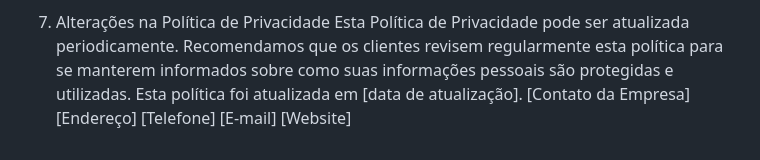
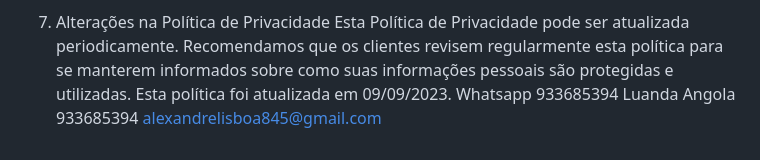
Before and after one commit to Alexandrelisboa845/Politica_de_Privacidade, a Markdown page: README.md, the part around the change. GitHub-like rendering.

```diff
--- a/README.md
+++ b/README.md
@@ -28,5 +28,8 @@ O site/aplicativo da Empresa pode utilizar cookies e tecnologias de rastreamento
 Os clientes têm o direito de acessar, corrigir ou excluir suas informações pessoais a qualquer momento. Também podem optar por não receber comunicações de marketing da Empresa. Para exercer esses direitos ou para qualquer dúvida relacionada à privacidade, os clientes podem entrar em contato conosco através dos canais de comunicação especificados na seção de "Política de Comunicação".
 7. Alterações na Política de Privacidade
 Esta Política de Privacidade pode ser atualizada periodicamente. Recomendamos que os clientes revisem regularmente esta política para se manterem informados sobre como suas informações pessoais são protegidas e utilizadas.
-Esta política foi atualizada em [data de atualização].
-[Contato da Empresa] [Endereço] [Telefone] [E-mail] [Website]
+Esta política foi atualizada em 09/09/2023.
+Whatsapp 933685394
+Luanda Angola
+933685394
+alexandrelisboa845@gmail.com
```
